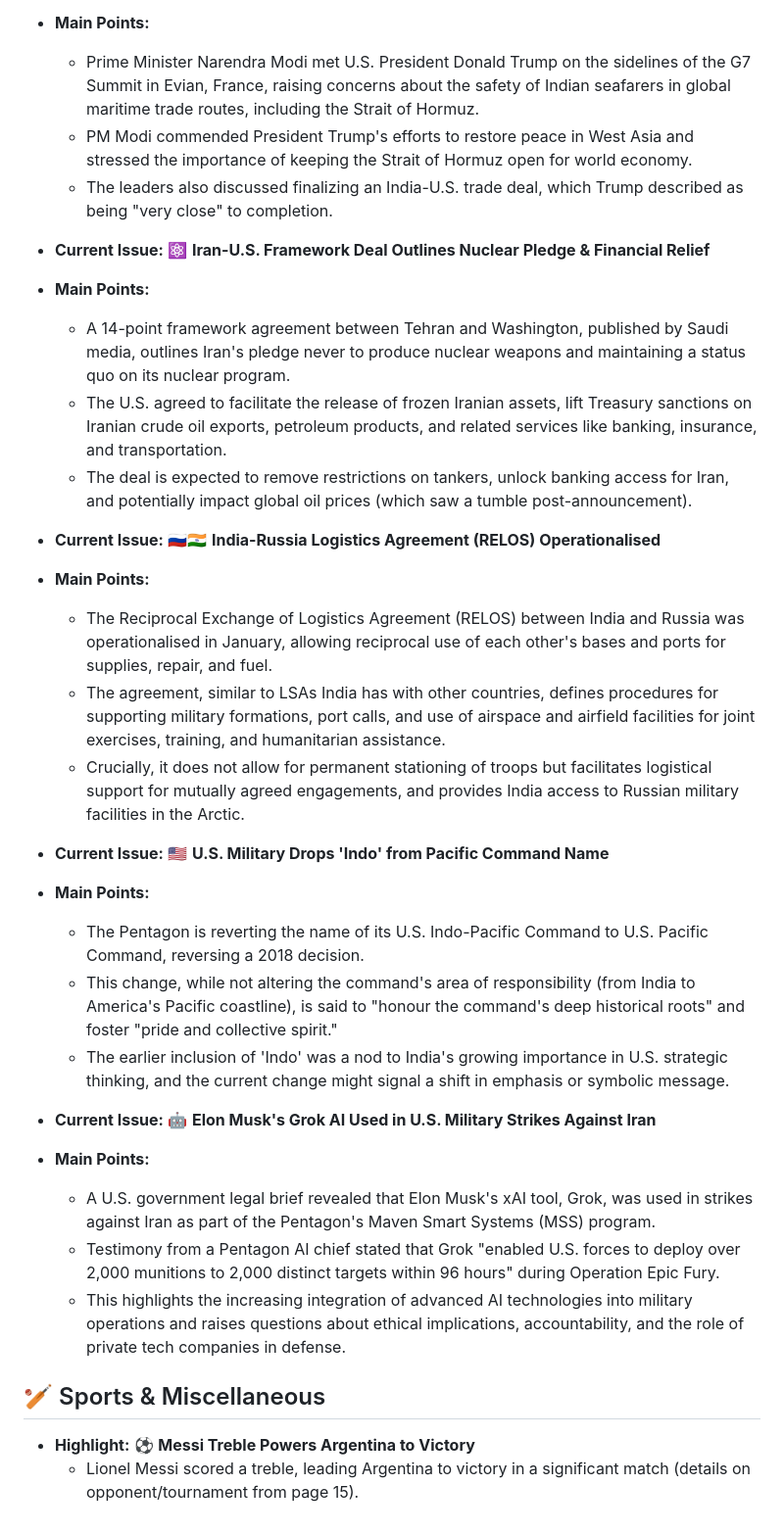
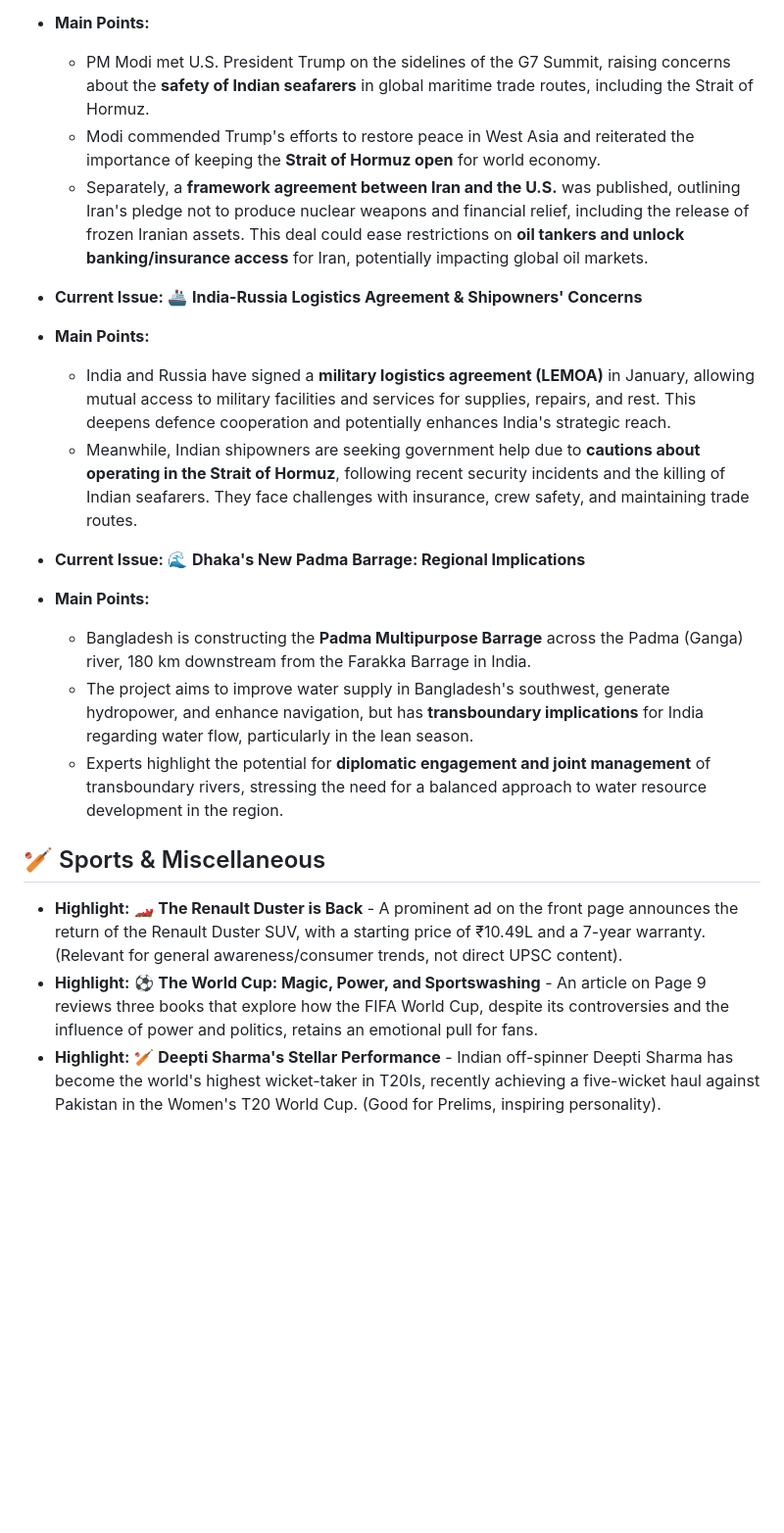
Before and after one commit to aryansonothiya/upscprep, a Markdown page: content.md, the part around one of its changes. Shown at 98% size. GitHub-like rendering; blank space fills up the shorter version.

Commit message:
Auto update UPSC blog

```diff
--- a/content.md
+++ b/content.md
@@ -81,33 +44,21 @@
 *   **Main Points:**
-    *   Prime Minister Narendra Modi met U.S. President Donald Trump on the sidelines of the G7 Summit in Evian, France, raising concerns about the safety of Indian seafarers in global maritime trade routes, including the Strait of Hormuz.
-    *   PM Modi commended President Trump's efforts to restore peace in West Asia and stressed the importance of keeping the Strait of Hormuz open for world economy.
-    *   The leaders also discussed finalizing an India-U.S. trade deal, which Trump described as being "very close" to completion.
+    *   PM Modi met U.S. President Trump on the sidelines of the G7 Summit, raising concerns about the **safety of Indian seafarers** in global maritime trade routes, including the Strait of Hormuz.
+    *   Modi commended Trump's efforts to restore peace in West Asia and reiterated the importance of keeping the **Strait of Hormuz open** for world economy.
+    *   Separately, a **framework agreement between Iran and the U.S.** was published, outlining Iran's pledge not to produce nuclear weapons and financial relief, including the release of frozen Iranian assets. This deal could ease restrictions on **oil tankers and unlock banking/insurance access** for Iran, potentially impacting global oil markets.
 
-*   **Current Issue:** ⚛️ **Iran-U.S. Framework Deal Outlines Nuclear Pledge & Financial Relief**
+*   **Current Issue:** 🚢 **India-Russia Logistics Agreement & Shipowners' Concerns**
 *   **Main Points:**
-    *   A 14-point framework agreement between Tehran and Washington, published by Saudi media, outlines Iran's pledge never to produce nuclear weapons and maintaining a status quo on its nuclear program.
-    *   The U.S. agreed to facilitate the release of frozen Iranian assets, lift Treasury sanctions on Iranian crude oil exports, petroleum products, and related services like banking, insurance, and transportation.
-    *   The deal is expected to remove restrictions on tankers, unlock banking access for Iran, and potentially impact global oil prices (which saw a tumble post-announcement).
+    *   India and Russia have signed a **military logistics agreement (LEMOA)** in January, allowing mutual access to military facilities and services for supplies, repairs, and rest. This deepens defence cooperation and potentially enhances India's strategic reach.
+    *   Meanwhile, Indian shipowners are seeking government help due to **cautions about operating in the Strait of Hormuz**, following recent security incidents and the killing of Indian seafarers. They face challenges with insurance, crew safety, and maintaining trade routes.
 
-*   **Current Issue:** 🇷🇺🇮🇳 **India-Russia Logistics Agreement (RELOS) Operationalised**
+*   **Current Issue:** 🌊 **Dhaka's New Padma Barrage: Regional Implications**
 *   **Main Points:**
-    *   The Reciprocal Exchange of Logistics Agreement (RELOS) between India and Russia was operationalised in January, allowing reciprocal use of each other's bases and ports for supplies, repair, and fuel.
-    *   The agreement, similar to LSAs India has with other countries, defines procedures for supporting military formations, port calls, and use of airspace and airfield facilities for joint exercises, training, and humanitarian assistance.
-    *   Crucially, it does not allow for permanent stationing of troops but facilitates logistical support for mutually agreed engagements, and provides India access to Russian military facilities in the Arctic.
-
-*   **Current Issue:** 🇺🇸 **U.S. Military Drops 'Indo' from Pacific Command Name**
-*   **Main Points:**
-    *   The Pentagon is reverting the name of its U.S. Indo-Pacific Command to U.S. Pacific Command, reversing a 2018 decision.
-    *   This change, while not altering the command's area of responsibility (from India to America's Pacific coastline), is said to "honour the command's deep historical roots" and foster "pride and collective spirit."
-    *   The earlier inclusion of 'Indo' was a nod to India's growing importance in U.S. strategic thinking, and the current change might signal a shift in emphasis or symbolic message.
-
-*   **Current Issue:** 🤖 **Elon Musk's Grok AI Used in U.S. Military Strikes Against Iran**
-*   **Main Points:**
-    *   A U.S. government legal brief revealed that Elon Musk's xAI tool, Grok, was used in strikes against Iran as part of the Pentagon's Maven Smart Systems (MSS) program.
-    *   Testimony from a Pentagon AI chief stated that Grok "enabled U.S. forces to deploy over 2,000 munitions to 2,000 distinct targets within 96 hours" during Operation Epic Fury.
-    *   This highlights the increasing integration of advanced AI technologies into military operations and raises questions about ethical implications, accountability, and the role of private tech companies in defense.
+    *   Bangladesh is constructing the **Padma Multipurpose Barrage** across the Padma (Ganga) river, 180 km downstream from the Farakka Barrage in India.
+    *   The project aims to improve water supply in Bangladesh's southwest, generate hydropower, and enhance navigation, but has **transboundary implications** for India regarding water flow, particularly in the lean season.
+    *   Experts highlight the potential for **diplomatic engagement and joint management** of transboundary rivers, stressing the need for a balanced approach to water resource development in the region.
 
 ## 🏏 Sports & Miscellaneous
 
-*   **Highlight:** ⚽ **Messi Treble Powers Argentina to Victory**
-    *   Lionel Messi scored a treble, leading Argentina to victory in a significant match (details on opponent/tournament from page 15).
+*   **Highlight:** 🏎️ **The Renault Duster is Back** - A prominent ad on the front page announces the return of the Renault Duster SUV, with a starting price of ₹10.49L and a 7-year warranty. (Relevant for general awareness/consumer trends, not direct UPSC content).
+*   **Highlight:** ⚽ **The World Cup: Magic, Power, and Sportswashing** - An article on Page 9 reviews three books that explore how the FIFA World Cup, despite its controversies and the influence of power and politics, retains an emotional pull for fans.
+*   **Highlight:** 🏏 **Deepti Sharma's Stellar Performance** - Indian off-spinner Deepti Sharma has become the world's highest wicket-taker in T20Is, recently achieving a five-wicket haul against Pakistan in the Women's T20 World Cup. (Good for Prelims, inspiring personality).
```
Also changed, not shown: other parts of content.md (+25 -62 lines).
